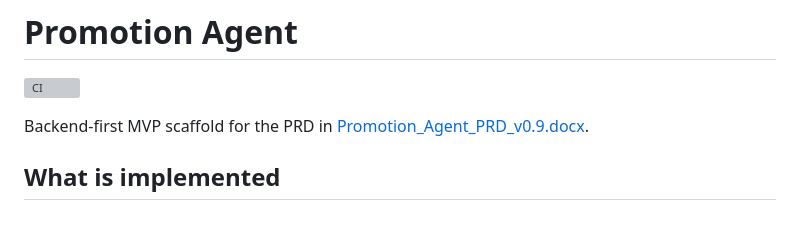
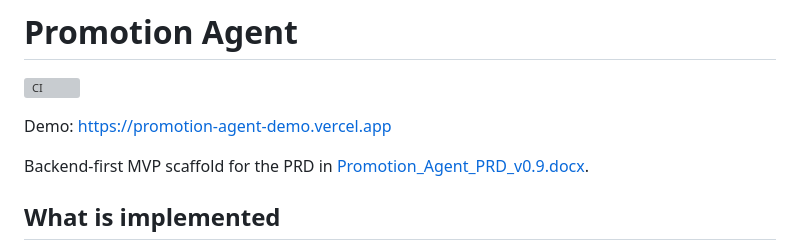
Before and after one commit to ColinLi98/promotion-agent, a Markdown page: README.md, the part around the change. GitHub-like rendering; blank space fills up the shorter version; grey boxes are pictures that could not be loaded.

Commit message:
Promote demo link in README

```diff
--- a/README.md
+++ b/README.md
@@ -1,6 +1,8 @@
 # Promotion Agent
 
 [![CI](https://github.com/ColinLi98/promotion-agent/actions/workflows/ci.yml/badge.svg)](https://github.com/ColinLi98/promotion-agent/actions/workflows/ci.yml)
+
+Demo: [https://promotion-agent-demo.vercel.app](https://promotion-agent-demo.vercel.app)
 
 Backend-first MVP scaffold for the PRD in [Promotion_Agent_PRD_v0.9.docx](./Promotion_Agent_PRD_v0.9.docx).
 
```
